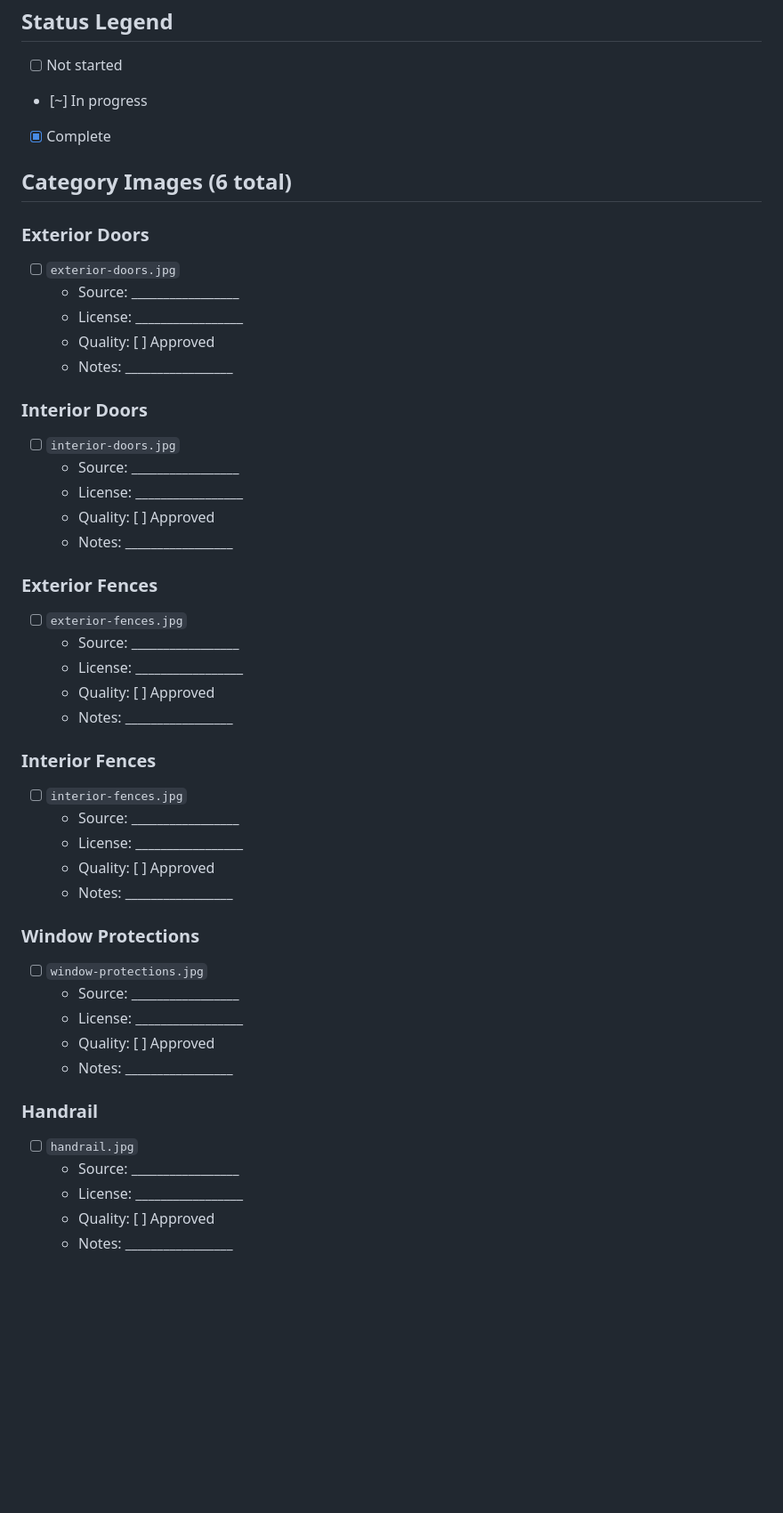
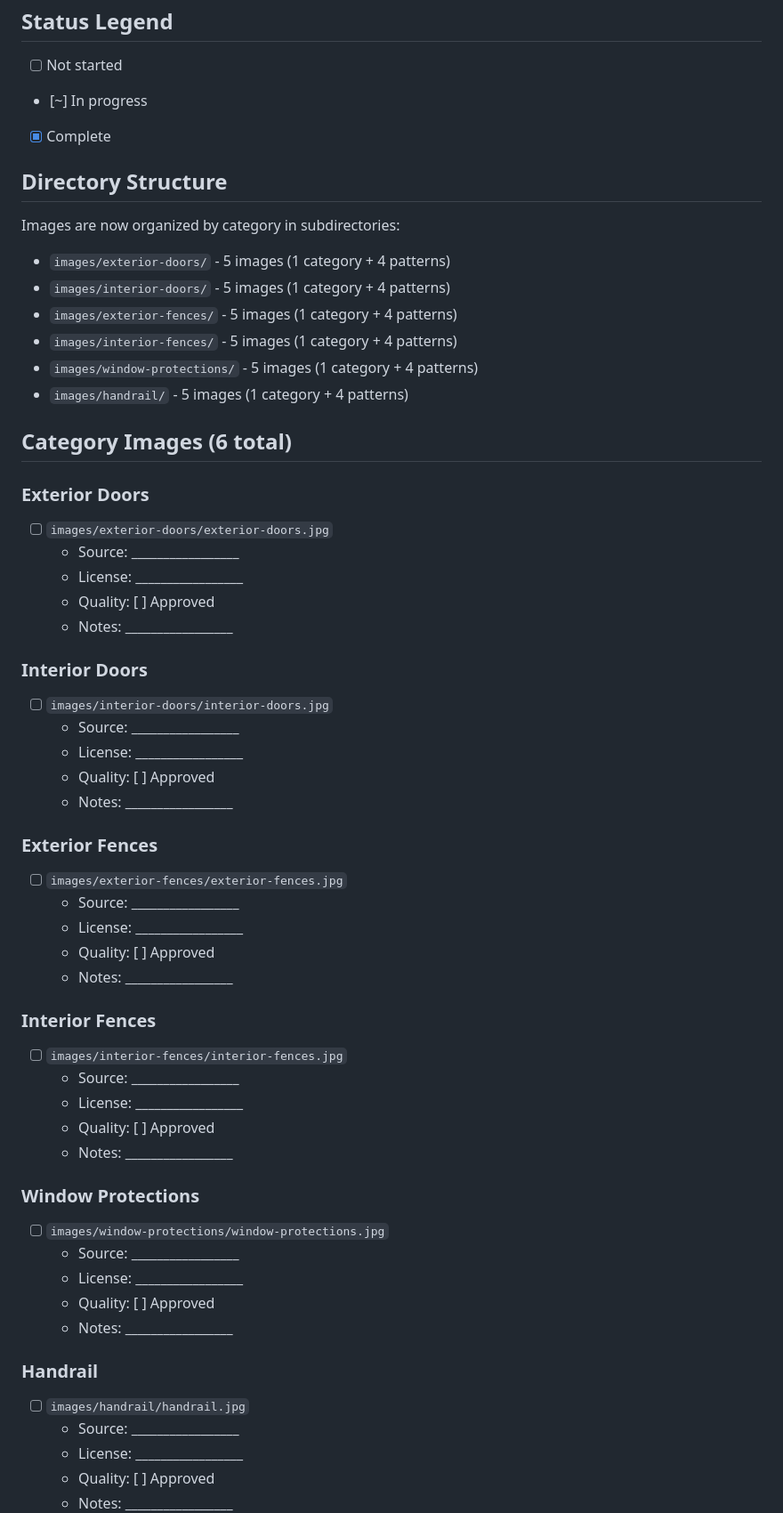
Before and after one commit to ione2025/ALUMINUMFRAMEWORK, a Markdown page: IMAGE_REPLACEMENT_CHECKLIST.md, the part around one of its changes. Shown at 89% size. Rendered like a GitHub page; blank space fills up the shorter version.

```diff
--- a/IMAGE_REPLACEMENT_CHECKLIST.md
+++ b/IMAGE_REPLACEMENT_CHECKLIST.md
@@ -7,45 +7,55 @@ Use this checklist to track your image replacement progress.
 - [~] In progress
 - [x] Complete
 
+## Directory Structure
+
+Images are now organized by category in subdirectories:
+- `images/exterior-doors/` - 5 images (1 category + 4 patterns)
+- `images/interior-doors/` - 5 images (1 category + 4 patterns)
+- `images/exterior-fences/` - 5 images (1 category + 4 patterns)
+- `images/interior-fences/` - 5 images (1 category + 4 patterns)
+- `images/window-protections/` - 5 images (1 category + 4 patterns)
+- `images/handrail/` - 5 images (1 category + 4 patterns)
+
 ## Category Images (6 total)
 
 ### Exterior Doors
-- [ ] `exterior-doors.jpg`
+- [ ] `images/exterior-doors/exterior-doors.jpg`
   - Source: _________________
   - License: _________________
   - Quality: [ ] Approved
   - Notes: _________________
 
 ### Interior Doors
-- [ ] `interior-doors.jpg`
+- [ ] `images/interior-doors/interior-doors.jpg`
   - Source: _________________
   - License: _________________
   - Quality: [ ] Approved
   - Notes: _________________
 
 ### Exterior Fences
-- [ ] `exterior-fences.jpg`
+- [ ] `images/exterior-fences/exterior-fences.jpg`
   - Source: _________________
   - License: _________________
   - Quality: [ ] Approved
   - Notes: _________________
 
 ### Interior Fences
-- [ ] `interior-fences.jpg`
+- [ ] `images/interior-fences/interior-fences.jpg`
   - Source: _________________
   - License: _________________
   - Quality: [ ] Approved
   - Notes: _________________
 
 ### Window Protections
-- [ ] `window-protections.jpg`
+- [ ] `images/window-protections/window-protections.jpg`
   - Source: _________________
   - License: _________________
   - Quality: [ ] Approved
   - Notes: _________________
 
 ### Handrail
-- [ ] `handrail.jpg`
+- [ ] `images/handrail/handrail.jpg`
   - Source: _________________
   - License: _________________
   - Quality: [ ] Approved
```
Also changed, not shown: other parts of IMAGE_REPLACEMENT_CHECKLIST.md (+24 -24 lines).
